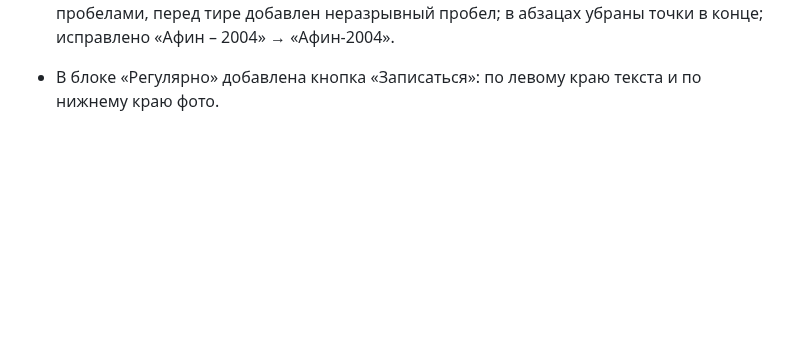
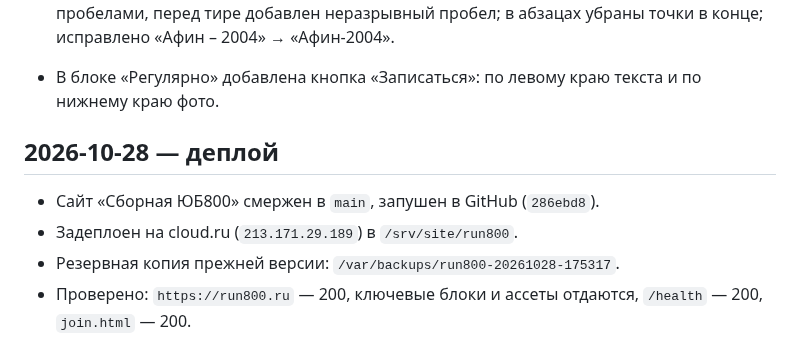
Before and after one commit to ToniQStudio/run-club, a Markdown page: docs/journal/2026-10-26-sbornaya-site.md, the part around the change. Drawn GitHub-style; blank space fills up the shorter version.

Commit message:
Record Sbornaya production deploy

```diff
--- a/docs/journal/2026-10-26-sbornaya-site.md
+++ b/docs/journal/2026-10-26-sbornaya-site.md
@@ -183,3 +183,10 @@
 
 - Типографика: короткие предлоги и союзы связаны с следующим словом неразрывными пробелами, перед тире добавлен неразрывный пробел; в абзацах убраны точки в конце; исправлено «Афин – 2004» → «Афин-2004».
 - В блоке «Регулярно» добавлена кнопка «Записаться»: по левому краю текста и по нижнему краю фото.
+
+## 2026-10-28 — деплой
+
+- Сайт «Сборная ЮБ800» смержен в `main`, запушен в GitHub (`286ebd8`).
+- Задеплоен на cloud.ru (`213.171.29.189`) в `/srv/site/run800`.
+- Резервная копия прежней версии: `/var/backups/run800-20261028-175317`.
+- Проверено: `https://run800.ru` — 200, ключевые блоки и ассеты отдаются, `/health` — 200, `join.html` — 200.
```
Also changed, not shown: PROJECT_STATE.md (+4 -4 lines).
